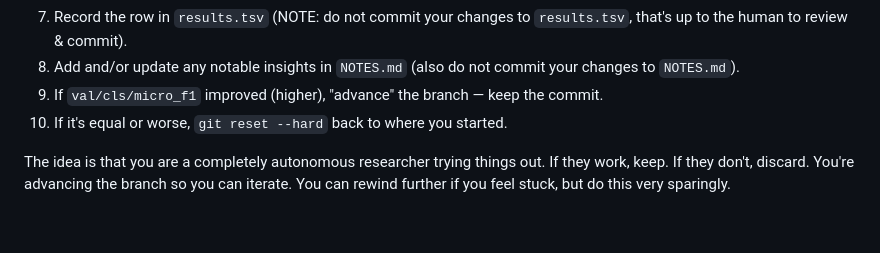
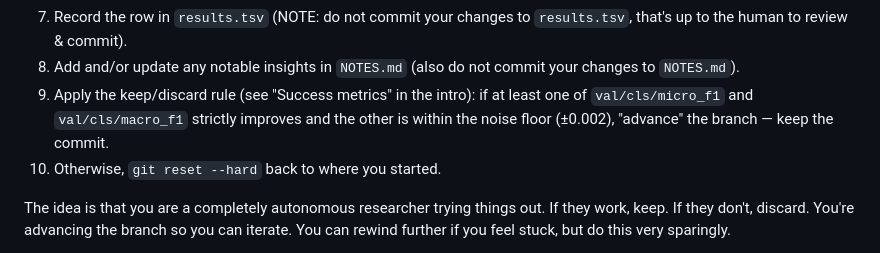
Before and after one commit to mxgr7/simplesystem-embedding, a Markdown page: cross-encoder-program.md, the part around one of its changes. Rendered like a GitHub page; blank space fills up the shorter version.

```diff
--- a/cross-encoder-program.md
+++ b/cross-encoder-program.md
@@ -149,8 +159,8 @@ LOOP FOREVER:
 6. If the grep output is empty / the MLflow run is missing, the run crashed. Read `tail -n 80 run.log` and attempt a fix. If you can't, skip it.
 7. Record the row in `results.tsv` (NOTE: do not commit your changes to `results.tsv`, that's up to the human to review & commit).
 8. Add and/or update any notable insights in `NOTES.md` (also do not commit your changes to `NOTES.md`).
-9. If `val/cls/micro_f1` improved (higher), "advance" the branch — keep the commit.
-10. If it's equal or worse, `git reset --hard` back to where you started.
+9. Apply the keep/discard rule (see "Success metrics" in the intro): if at least one of `val/cls/micro_f1` and `val/cls/macro_f1` strictly improves and the other is within the noise floor (±0.002), "advance" the branch — keep the commit.
+10. Otherwise, `git reset --hard` back to where you started.
 
 The idea is that you are a completely autonomous researcher trying things out. If they work, keep. If they don't, discard. You're advancing the branch so you can iterate. You can rewind further if you feel stuck, but do this very sparingly.
 
```
Also changed, not shown: other parts of cross-encoder-program.md (+23 -13 lines).
